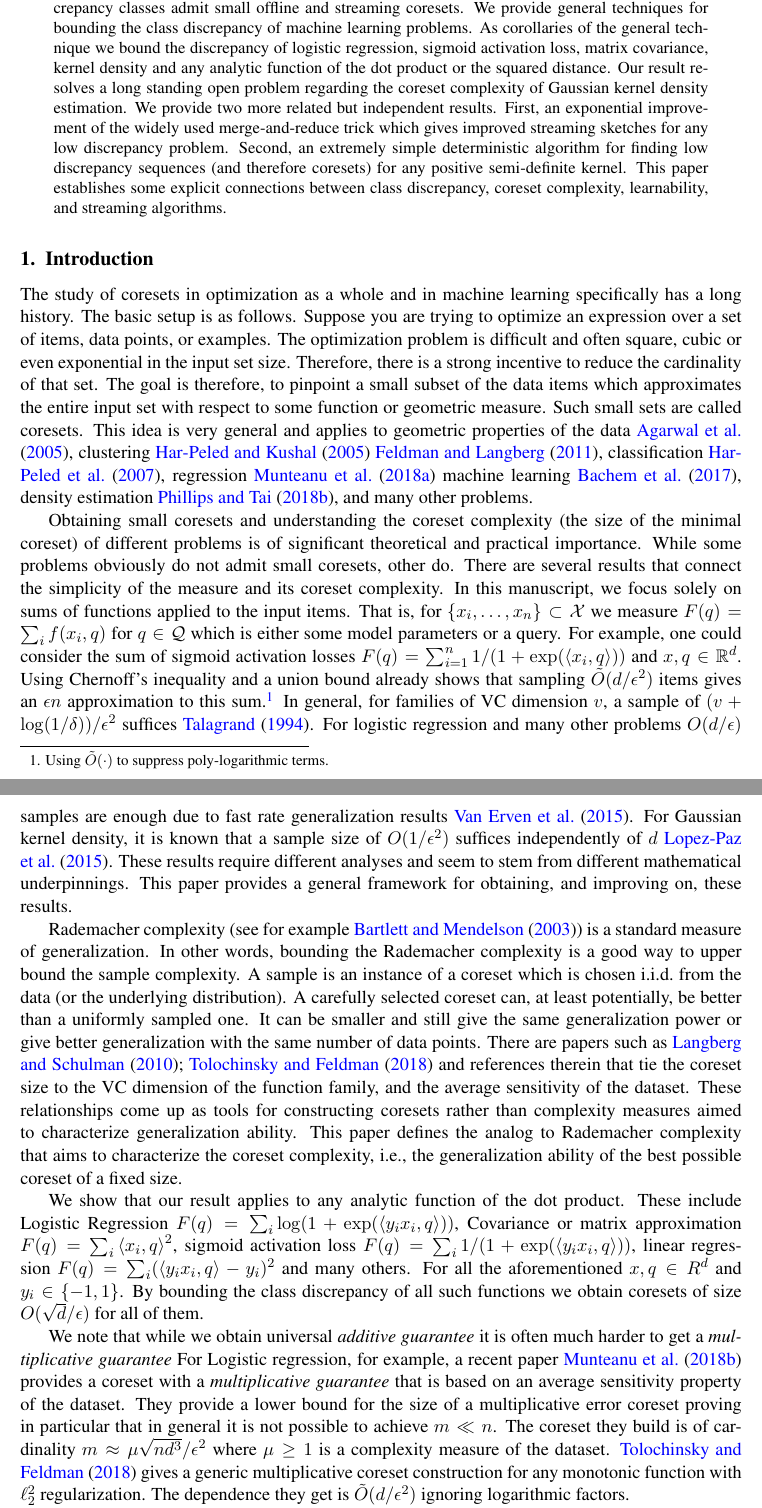
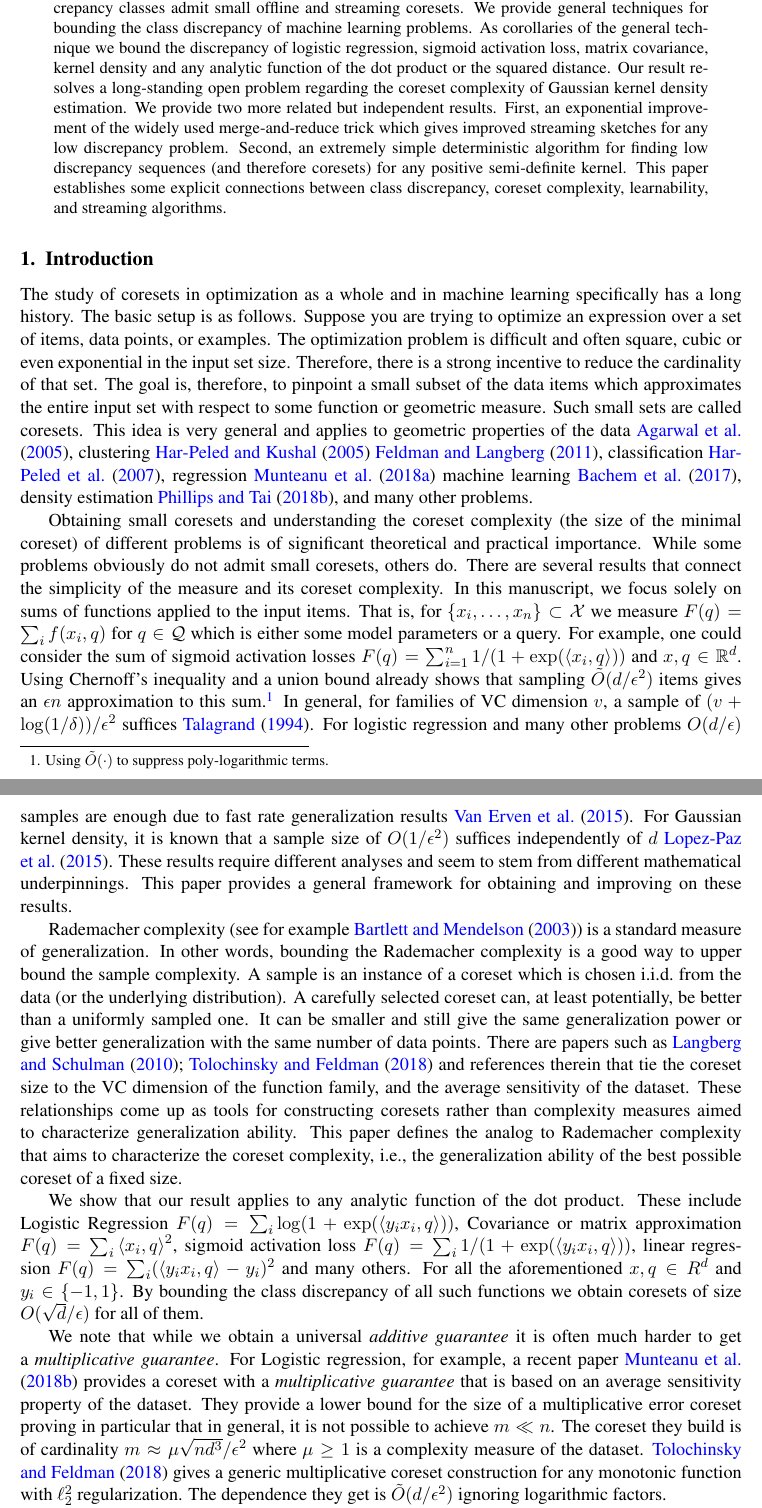
Before and after one commit to zkarnin/density_sketch, a LaTeX document (komlos.tex): two parts of pages 1 and 2 of 18, joined at a grey line, cut so that both start at the same text. Compiled offline with pdfLaTeX.

Commit message:
more cleanup

```diff
--- a/komlos.tex
+++ b/komlos.tex
@@ -61,9 +61,11 @@
 \maketitle
 
 \begin{abstract}
-This paper defines the notion of class discrepancy for families of functions.  It shows that low discrepancy classes admit small offline and streaming coresets. We provide general techniques for bounding the class discrepancy of machine learning problems.
+This paper defines the notion of class discrepancy for families of functions.
+It shows that low discrepancy classes admit small offline and streaming coresets.
+We provide general techniques for bounding the class discrepancy of machine learning problems.
 As corollaries of the general technique we bound the discrepancy of logistic regression, sigmoid activation loss, matrix covariance, kernel density and any analytic function of the dot product or the squared distance.
-Our result resolves a long standing open problem regarding the coreset complexity of Gaussian kernel density estimation.
+Our result resolves a long-standing open problem regarding the coreset complexity of Gaussian kernel density estimation.
 We provide two more related but independent results.
 First, an exponential improvement of the widely used merge-and-reduce trick which gives improved streaming sketches for any low discrepancy problem.
 Second, an extremely simple deterministic algorithm for finding low discrepancy sequences (and therefore coresets) for any positive semi-definite kernel.
@@ -77,13 +79,13 @@ The basic setup is as follows.
 Suppose you are trying to optimize an expression over a set of items, data points, or examples.
 The optimization problem is difficult and often square, cubic or even exponential in the input set size.
 Therefore, there is a strong incentive to reduce the cardinality of that set.
-The goal is therefore, to pinpoint a small subset of the data items which approximates the entire input set with respect to some function or geometric measure. Such small sets are called coresets.
+The goal is, therefore, to pinpoint a small subset of the data items which approximates the entire input set with respect to some function or geometric measure. Such small sets are called coresets.
 This idea is very general and applies to geometric properties of the data \cite{agarwal2005geometric},
 clustering \cite{DBLP:conf/compgeom/Har-PeledK05} \cite{DBLP:conf/stoc/FeldmanL11}, classification \cite{DBLP:conf/ijcai/Har-PeledRZ07}, regression \cite{DBLP:conf/nips/MunteanuSSW18}
 machine learning \cite{bachem2017practical}, density estimation \cite{DBLP:journals/corr/abs-1802-01751}, and many other problems.
 
 Obtaining small coresets and understanding the coreset complexity (the size of the minimal coreset) of different problems is of significant theoretical and practical importance.
-While some problems obviously do not admit small coresets, other do.
+While some problems obviously do not admit small coresets, others do.
 There are several results that connect the simplicity of the measure and its coreset complexity.
 In this manuscript, we focus solely on sums of functions applied to the input items.
 That is, for $\{x_i,\ldots,x_n\} \subset \X$ we measure $F(q) = \sum_i f(x_i,q)$ for $q \in \Q$ which is either some model parameters or a query.
@@ -93,25 +95,26 @@ In general, for families of VC dimension $v$, a sample of $(v+\log(1/\delta))/\e
 For logistic regression and many other problems $O(d/\eps)$ samples are enough due to fast rate generalization results \cite{van2015fast}.
 For Gaussian kernel density, it is known that a sample size of $O(1/\eps^2)$ suffices independently of $d$  \cite{lopez2015towards}.
 These results require different analyses and seem to stem from different mathematical underpinnings.
-This paper provides a general framework for obtaining, and improving on, these results.
+This paper provides a general framework for obtaining and improving on these results.
 
 Rademacher complexity (see for example \cite{Bartlett:2003:RGC:944919.944944}) is a standard measure of generalization.
 In other words, bounding the Rademacher complexity is a good way to upper bound the sample complexity.
 A sample is an instance of a coreset which is chosen i.i.d.\ from the data (or the underlying distribution).
 A carefully selected coreset can, at least potentially, be better than a uniformly sampled one.
 It can be smaller and still give the same generalization power or give better generalization with the same number of data points.
-There are papers such as \cite{langberg2010universal, tolochinsky2018coresets} and references therein that tie the coreset size to the VC dimension of the  function family, and the average sensitivity of the dataset.
+There are papers such as \cite{langberg2010universal, tolochinsky2018coresets} and references therein that tie the coreset size to the VC dimension of the function family, and the average sensitivity of the dataset.
 These relationships come up as tools for constructing coresets rather than complexity measures aimed to characterize generalization ability.
 This paper defines the analog to Rademacher complexity that aims to characterize the coreset complexity, i.e., the generalization ability of the best possible coreset of a fixed size.
 
 We show that our result applies to any analytic function of the dot product.
-These include Logistic Regression $F(q) =  \sum_i \log(1+\exp(\ip{y_ix_i,q}))$, Covariance or matrix approximation  $F(q) =  \sum_i \ip{x_i,q}^2$, sigmoid activation loss $F(q) =  \sum_i 1/(1+\exp(\ip{y_ix_i,q}))$, linear regression $F(q) =  \sum_i (\ip{y_ix_i,q} -y_i)^2$ and many others. For all the aforementioned  $x,q \in R^d$ and $y_i \in \{-1,1\}$.
+These include Logistic Regression $F(q) =  \sum_i \log(1+\exp(\ip{y_ix_i,q}))$, Covariance or matrix approximation
+$F(q) =  \sum_i \ip{x_i,q}^2$, sigmoid activation loss $F(q) =  \sum_i 1/(1+\exp(\ip{y_ix_i,q}))$, linear regression $F(q) =  \sum_i (\ip{y_ix_i,q} -y_i)^2$ and many others.
+For all the aforementioned  $x,q \in R^d$ and $y_i \in \{-1,1\}$.
 By bounding the class discrepancy of all such functions we obtain coresets of size $O(\sqrt{d}/\eps)$ for all of them.
 
-We note that while we obtain universal {\it additive guarantee} it is often much harder to get a  {\it multiplicative guarantee}
+We note that while we obtain a universal {\it additive guarantee} it is often much harder to get a  {\it multiplicative guarantee}.
 For Logistic regression, for example, a recent paper \cite{DBLP:journals/corr/abs-1805-08571} provides a coreset with a  {\it multiplicative guarantee} that is based on an average sensitivity property of the dataset.
-They provide a lower bound for the size of a multiplicative error coreset
-proving in particular that in general it is not possible to achieve $m \ll n$.
+They provide a lower bound for the size of a multiplicative error coreset proving in particular that in general, it is not possible to achieve $m \ll n$.
 The coreset they build is of cardinality $m \approx \mu\sqrt{nd^3}/\eps^2$ where $\mu \geq 1$ is a complexity measure of the dataset.  \cite{tolochinsky2018coresets} gives a generic multiplicative coreset construction for any monotonic function with $\ell_2^2$ regularization.
 The dependence they get is $\tilde O(d/\eps^2)$ ignoring logarithmic factors.
 
```
Also changed, not shown: komlos.tex (23 more changed lines).
